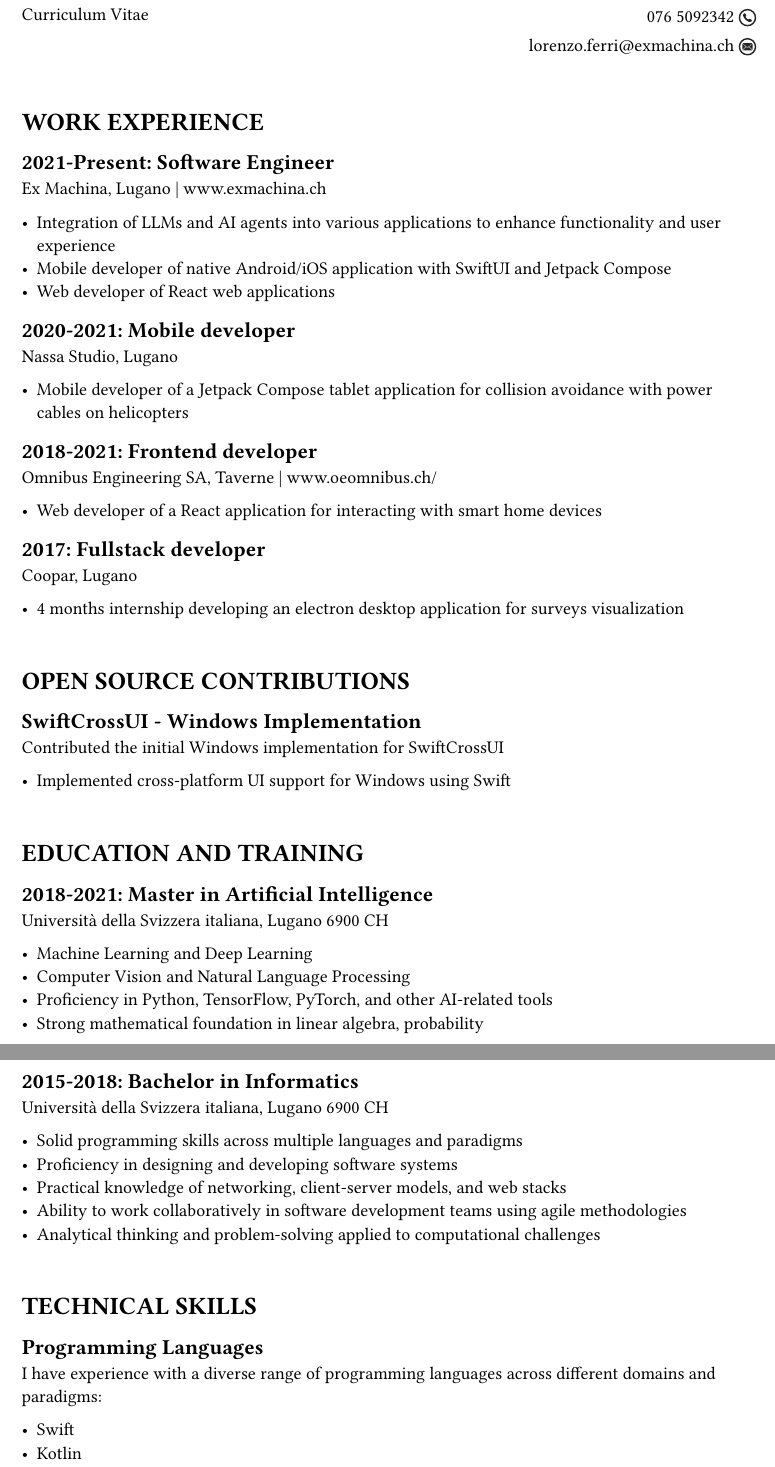
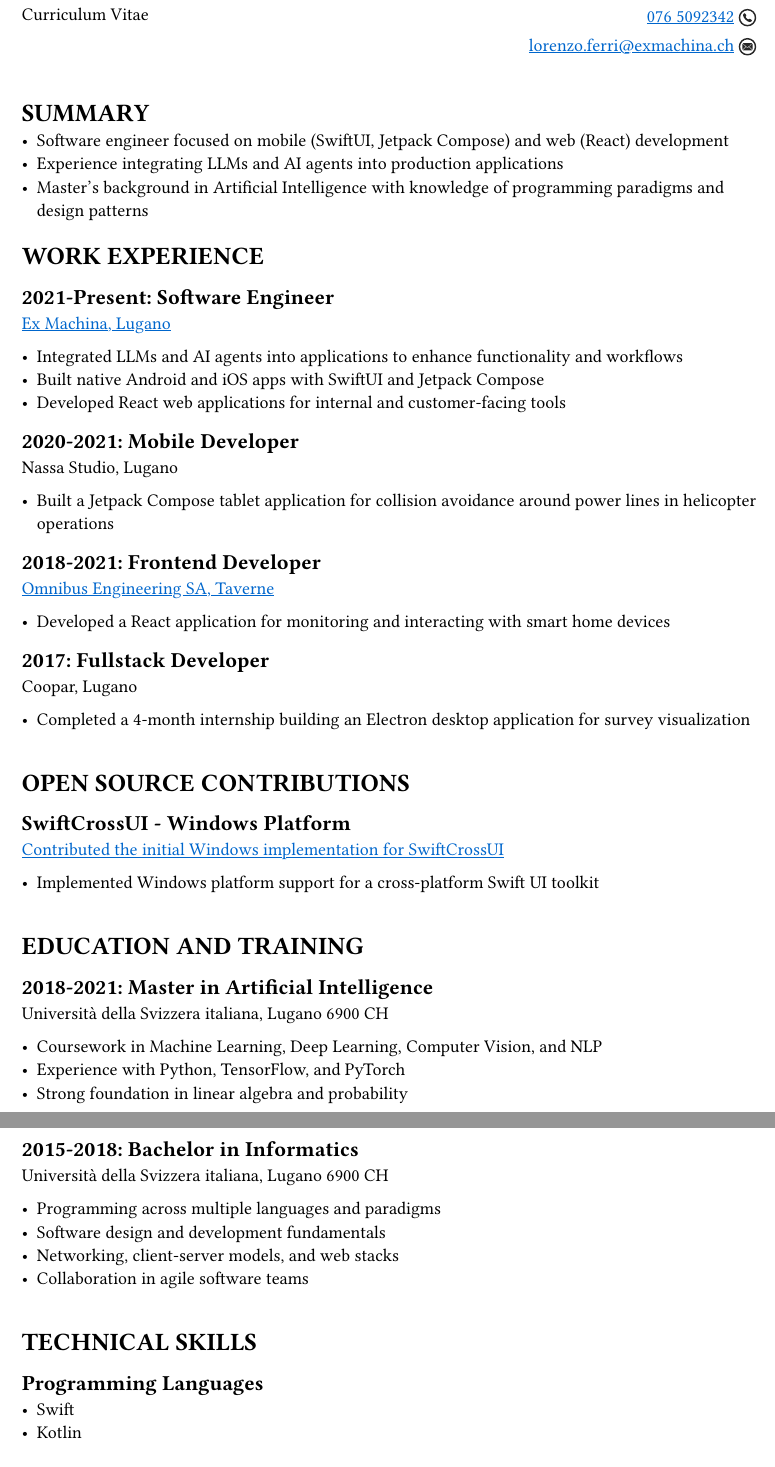
Before and after one commit to LorenzoFerri/CV, a Typst document (cv.typ): two parts of pages 1 and 2 of 2, joined at a grey line, cut so that both start at the same text. The pictures show the PDF file cv.pdf that the author committed with the source.

Commit message:
Update, add summary

```diff
--- a/cv.typ
+++ b/cv.typ
@@ -15,4 +15,6 @@
   ],
 )
 
-#v(1.5em)
+#v(1em)
+
+= SUMMARY
@@ -23,25 +29,25 @@
 
 #link("https://www.exmachina.ch")[Ex Machina, Lugano]
 
-- Integration of LLMs and AI agents into various applications to enhance functionality and user experience
-- Mobile developer of native Android/iOS application with SwiftUI and Jetpack Compose
-- Web developer of React web applications
+- Integrated LLMs and AI agents into applications to enhance functionality and workflows
+- Built native Android and iOS apps with SwiftUI and Jetpack Compose
+- Developed React web applications for internal and customer-facing tools
 
-== 2020-2021: Mobile developer
+== 2020-2021: Mobile Developer
 
 Nassa Studio, Lugano
 
-- Mobile developer of a Jetpack Compose tablet application for collision avoidance with power cables on helicopters
+- Built a Jetpack Compose tablet application for collision avoidance around power lines in helicopter operations
 
-== 2018-2021: Frontend developer
+== 2018-2021: Frontend Developer
 
 #link("https://www.oeomnibus.ch")[Omnibus Engineering SA, Taverne]
 
-- Web developer of a React application for interacting with smart home devices
+- Developed a React application for monitoring and interacting with smart home devices
 
-== 2017: Fullstack developer
+== 2017: Fullstack Developer
 
 Coopar, Lugano
 
-- 4 months internship developing an electron desktop application for surveys visualization
+- Completed a 4-month internship building an Electron desktop application for survey visualization
 
@@ -49,9 +55,9 @@ Coopar, Lugano
 
 = OPEN SOURCE CONTRIBUTIONS
 
-== SwiftCrossUI - Windows Implementation
+== SwiftCrossUI - Windows Platform
 
 #link("https://github.com/moreSwift/swift-cross-ui/pull/75")[Contributed the initial Windows implementation for SwiftCrossUI]
 
-- Implemented cross-platform UI support for Windows using Swift
+- Implemented Windows platform support for a cross-platform Swift UI toolkit
 
@@ -63,10 +69,9 @@ Coopar, Lugano
 
 Università della Svizzera italiana, Lugano 6900 CH
 
-- Machine Learning and Deep Learning
-- Computer Vision and Natural Language Processing
-- Proficiency in Python, TensorFlow, PyTorch, and other AI-related tools
-- Strong mathematical foundation in linear algebra, probability
+- Coursework in Machine Learning, Deep Learning, Computer Vision, and NLP
+- Experience with Python, TensorFlow, and PyTorch
+- Strong foundation in linear algebra and probability
 
 #pagebreak()
 
@@ -74,9 +79,8 @@ Università della Svizzera italiana, Lugano 6900 CH
 
 Università della Svizzera italiana, Lugano 6900 CH
 
-- Solid programming skills across multiple languages and paradigms
-- Proficiency in designing and developing software systems
-- Practical knowledge of networking, client-server models, and web stacks
-- Ability to work collaboratively in software development teams using agile methodologies
-- Analytical thinking and problem-solving applied to computational challenges
+- Programming across multiple languages and paradigms
+- Software design and development fundamentals
+- Networking, client-server models, and web stacks
+- Collaboration in agile software teams
 
@@ -86,11 +90,9 @@ Università della Svizzera italiana, Lugano 6900 CH
 
 == Programming Languages
 
-I have experience with a diverse range of programming languages across different domains and paradigms:
-
 - Swift
 - Kotlin
-- Typescript
+- TypeScript
 - C
 - C++
 - C\#
```
Also changed, not shown: cv.pdf, cv.typ (12 more changed lines).
